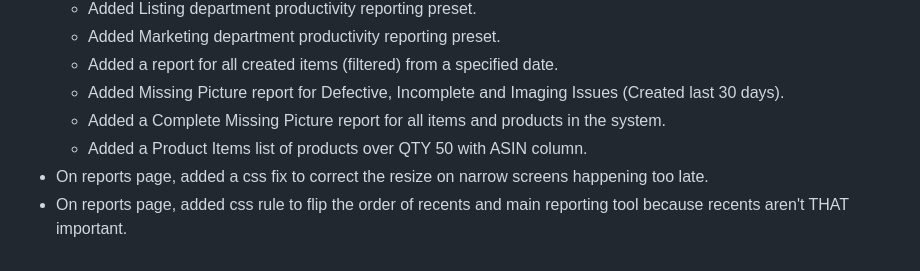
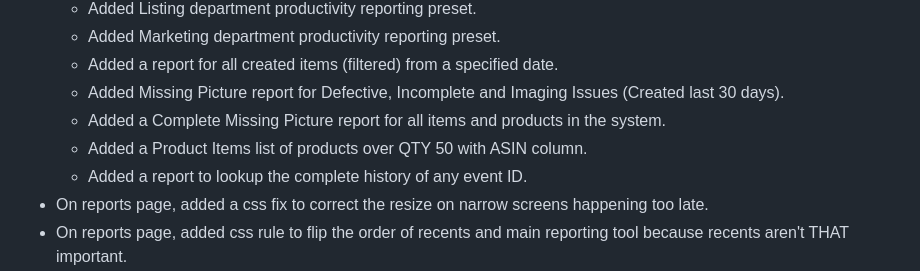
Before and after one commit to jbsimple/simple-patches, a Markdown page: readme.md, the part around the change. GitHub-like rendering.

```diff
--- a/readme.md
+++ b/readme.md
@@ -72,6 +72,7 @@ There are other smaller modifications made, look below at the patches list to se
   - Added Missing Picture report for Defective, Incomplete and Imaging Issues (Created last 30 days).
   - Added a Complete Missing Picture report for all items and products in the system.
   - Added a Product Items list of products over QTY 50 with ASIN column.
+  - Added a report to lookup the complete history of any event ID.
 - On reports page, added a css fix to correct the resize on narrow screens happening too late.
 - On reports page, added css rule to flip the order of recents and main reporting tool because recents aren't THAT important.
 - On Dashboard; Added quick link buttons to commonly used functions in the system (that are usually hidden behind a cascade menu).
```
